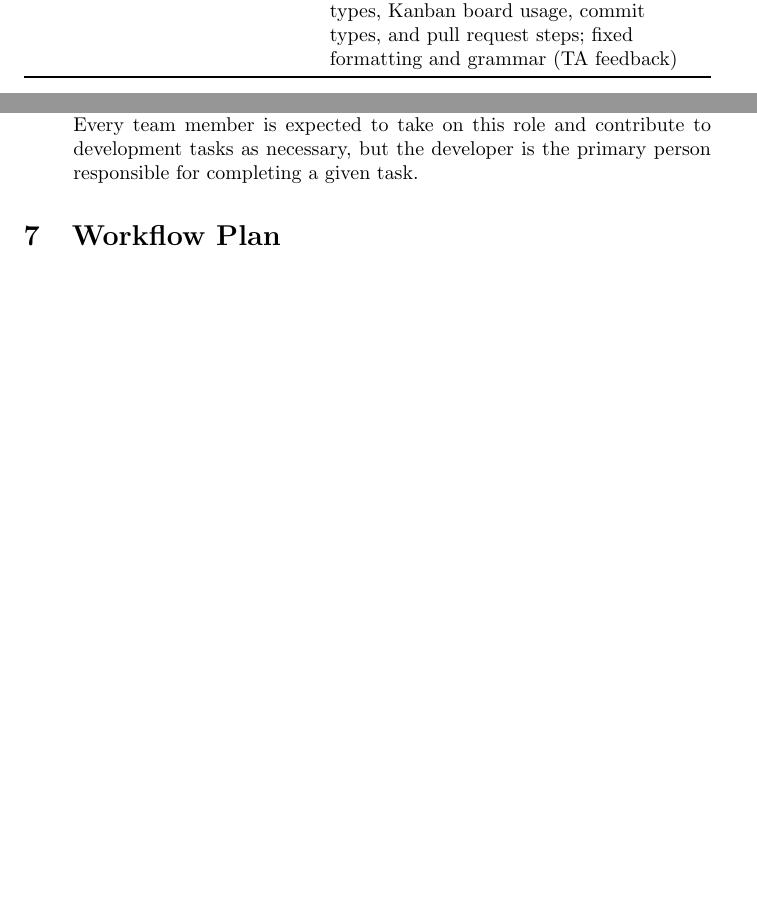
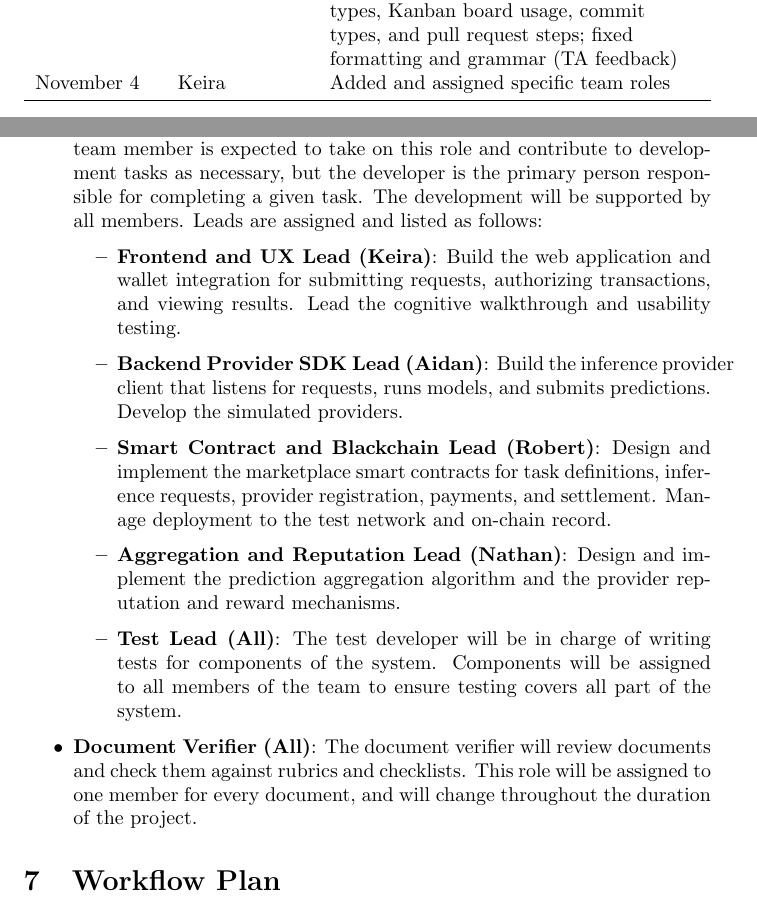
Before and after one commit to robertLam04/daiim, a LaTeX document (docs/DevelopmentPlan/DevelopmentPlan.tex): two parts of pages 1 and 4 of 19, joined at a grey line, cut so that both start at the same text, the shorter picture padded with empty space. Compiled offline with pdfLaTeX; a LaTeX package or settings file that is missing is left out.

Commit message:
Added and assigned specific team roles

```diff
--- a/docs/DevelopmentPlan/DevelopmentPlan.tex
+++ b/docs/DevelopmentPlan/DevelopmentPlan.tex
@@ -35,6 +35,7 @@ September 28 & Nathan & Added section 11 \\
 September 28 & All & Reviewed document and fixed formatting \\
 October 8 & Aidan & Refined section 9 POC success criteria to be less vague by defining concrete accuracy, malicious actor, and reward thresholds \\
 October 27 & Aidan & Expanded the workflow plan with issue types, Kanban board usage, commit types, and pull request steps; fixed formatting and grammar (TA feedback) \\
+November 4 & Keira & Added and assigned specific team roles \\
 \bottomrule
 \end{tabularx}
 \end{table}
@@ -97,7 +98,17 @@ Feedback is expected from at least one other team member for each issue, through
   Every team member is expected to review pull requests, but the pull request reviewer is the primary reviewer for that pull request. They are in charge of making the final decision on approving the request.
 
   \item \textbf{Developer (All)}: The developer role is a role assigned to a team member for each development task. The developer is responsible for implementing the task, and updating the associated issue with their progress.
-  Every team member is expected to take on this role and contribute to development tasks as necessary, but the developer is the primary person responsible for completing a given task.
+  Every team member is expected to take on this role and contribute to development tasks as necessary, but the developer is the primary person responsible for completing a given task. The development will be supported by all members. Leads are assigned and listed as follows:
+
+  \begin{itemize}
+    \item \textbf{Frontend and UX Lead (Keira)}: Build the web application and wallet integration for submitting requests, authorizing transactions, and viewing results. Lead the cognitive walkthrough and usability testing.
+    \item \textbf{Backend Provider SDK Lead (Aidan)}: Build the inference provider client that listens for requests, runs models, and submits predictions. Develop the simulated providers.
+    \item \textbf{Smart Contract and Blackchain Lead (Robert)}: Design and implement the marketplace smart contracts for task definitions, inference requests, provider registration, payments, and settlement. Manage deployment to the test network and on-chain record.
+    \item \textbf{Aggregation and Reputation Lead (Nathan)}: Design and implement the prediction aggregation algorithm and the provider reputation and reward mechanisms.
+    \item \textbf{Test Lead (All)}: The test developer will be in charge of writing tests for components of the system. Components will be assigned to all members of the team to ensure testing covers all part of the system.
+  \end{itemize}
+
+  \item \textbf{Document Verifier (All)}: The document verifier will review documents and check them against rubrics and checklists. This role will be assigned to one member for every document, and will change throughout the duration of the project.
 
 \end{itemize}
 
```
Also changed, not shown: docs/DevelopmentPlan/DevelopmentPlan.tex (2 more changed lines).
